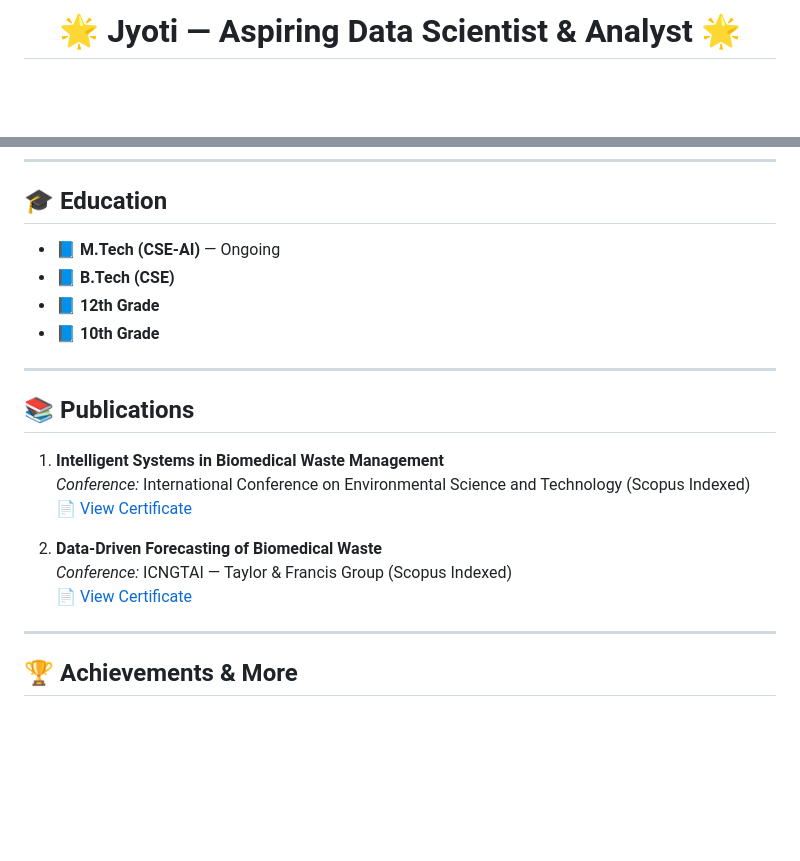
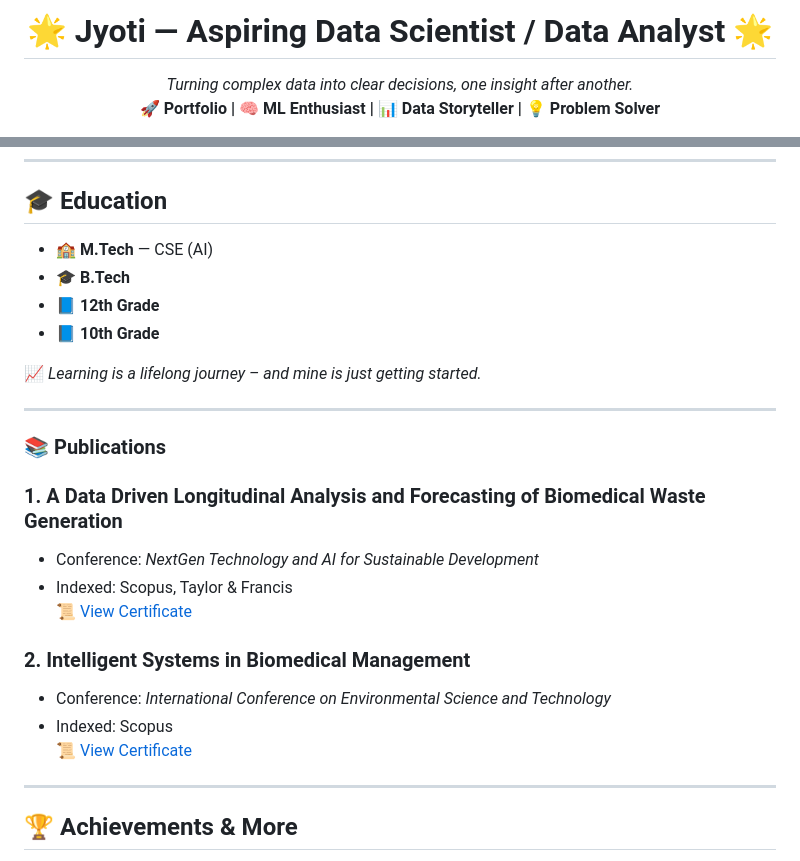
Before and after one commit to Heyy-Jyoti/Portfolio, a Markdown page: ReadMe.md, 2 parts joined by grey strips. Rendered like a GitHub page; blank space fills up the shorter version.

```diff
--- a/ReadMe.md
+++ b/ReadMe.md
@@ -1,3 +1,7 @@
-<h1 align="center">🌟 Jyoti — Aspiring Data Scientist & Analyst 🌟</h1>
+<h1 align="center">🌟 Jyoti — Aspiring Data Scientist / Data Analyst 🌟</h1>
+<p align="center">
+  <i>Turning complex data into clear decisions, one insight after another.</i><br>
+  <b>🚀 Portfolio | 🧠 ML Enthusiast | 📊 Data Storyteller | 💡 Problem Solver</b>
+</p>
 
 <p align="center">
@@ -42,22 +46,28 @@ Hi, I’m **Jyoti**, an enthusiastic and self-motivated aspiring **Data Scientis
 
 ## 🎓 Education
 
-- 📘 **M.Tech (CSE-AI)** — Ongoing
-- 📘 **B.Tech (CSE)**
+- 🏫 **M.Tech** — CSE (AI)
+- 🎓 **B.Tech**
 - 📘 **12th Grade**
 - 📘 **10th Grade**
 
+📈 *Learning is a lifelong journey – and mine is just getting started.*
+
+
 ---
 
-## 📚 Publications
+### 📚 Publications
 
-1. **Intelligent Systems in Biomedical Waste Management**
-   *Conference:* International Conference on Environmental Science and Technology (Scopus Indexed)
-   [📄 View Certificate](#)
+### 1. **A Data Driven Longitudinal Analysis and Forecasting of Biomedical Waste Generation**
+- Conference: *NextGen Technology and AI for Sustainable Development*
+- Indexed: Scopus, Taylor & Francis
+  [📜 View Certificate](#)
 
-2. **Data-Driven Forecasting of Biomedical Waste**
-   *Conference:* ICNGTAI — Taylor & Francis Group (Scopus Indexed)
-   [📄 View Certificate](#)
+### 2. **Intelligent Systems in Biomedical Management**
+- Conference: *International Conference on Environmental Science and Technology*
+- Indexed: Scopus
+  [📜 View Certificate](#)
+
 
 ---
 
```
Also changed, not shown: other parts of ReadMe.md (+5 -5 lines).
